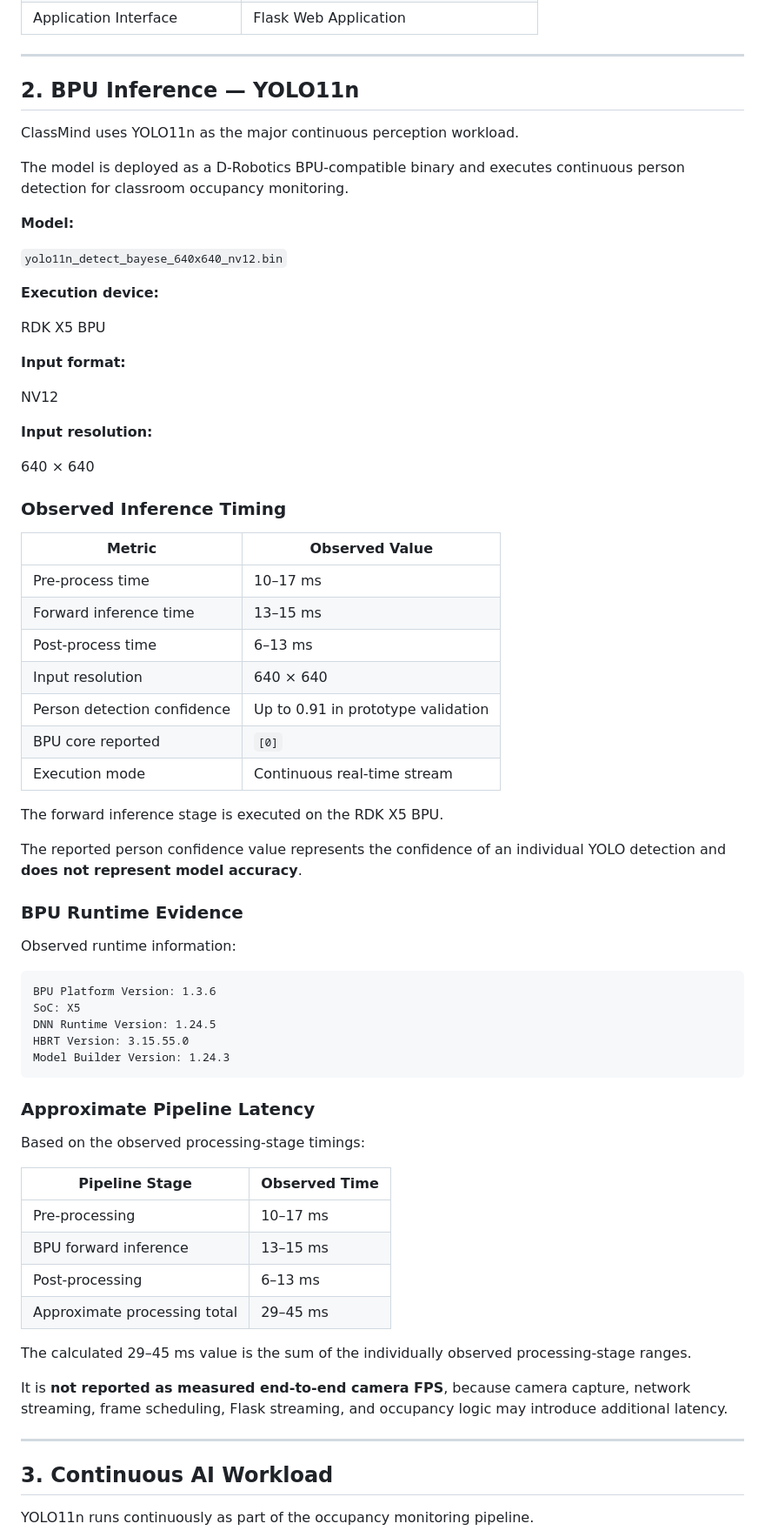
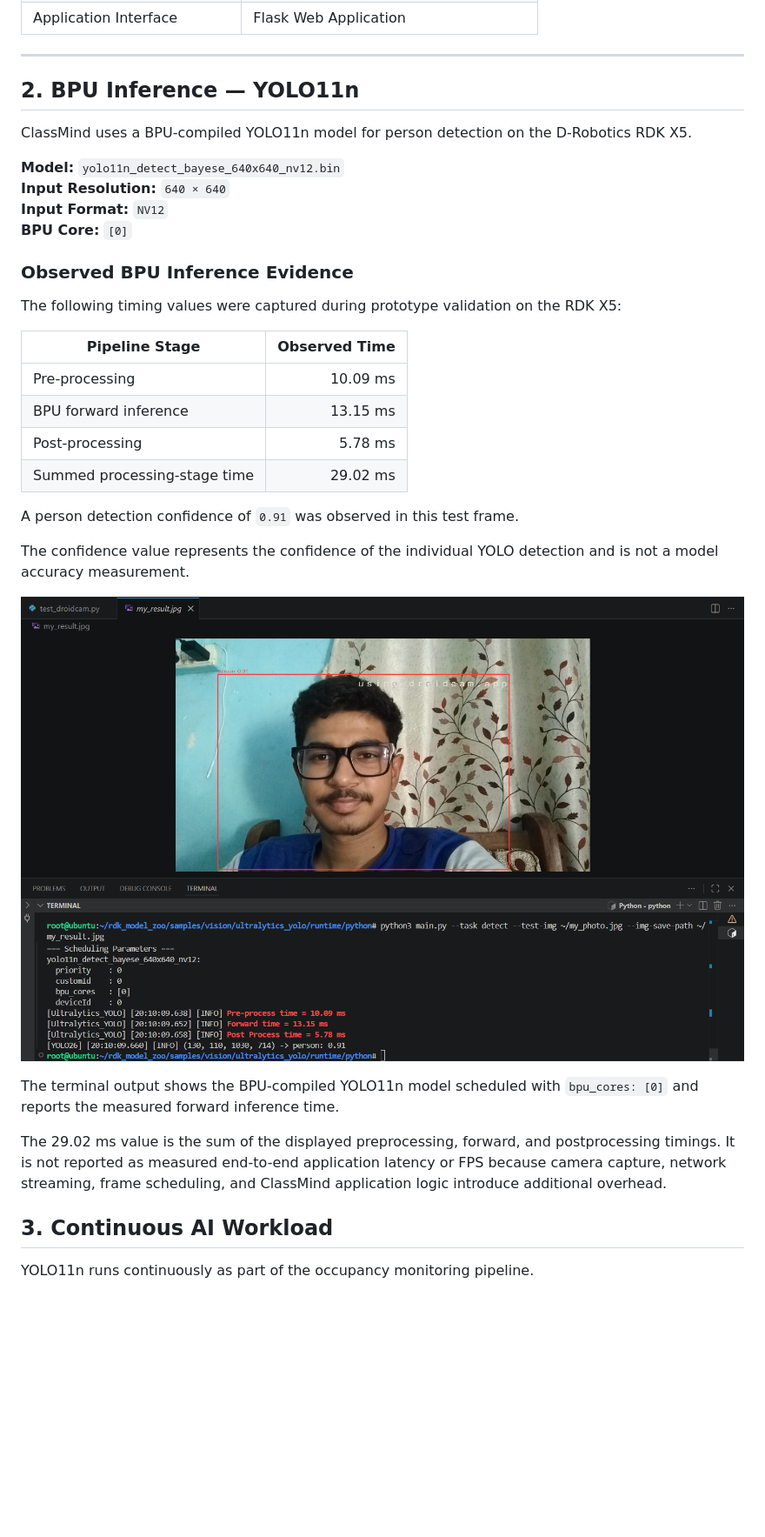
Before and after one commit to Nightrider1946/classmind-rdkx5, a Markdown page: docs/BENCHMARK.md, the part around the change. Shown at 87% size. Drawn GitHub-style; blank space fills up the shorter version.

Commit message:
Revise BPU Inference section in BENCHMARK.md
Updated formatting and clarified sections in the BPU Inference documentation for YOLO11n.

````diff
--- a/docs/BENCHMARK.md
+++ b/docs/BENCHMARK.md
@@ -24,72 +24,35 @@ This document records observed runtime, AI inference, memory, sensor, and model-
 
 ---
 
-## 2. BPU Inference — YOLO11n
+## 2.  BPU Inference — YOLO11n
 
-ClassMind uses YOLO11n as the major continuous perception workload.
+ClassMind uses a BPU-compiled YOLO11n model for person detection on the D-Robotics RDK X5.
 
-The model is deployed as a D-Robotics BPU-compatible binary and executes continuous person detection for classroom occupancy monitoring.
+**Model:** `yolo11n_detect_bayese_640x640_nv12.bin`
+**Input Resolution:** `640 × 640`
+**Input Format:** `NV12`
+**BPU Core:** `[0]`
 
-**Model:**
+### Observed BPU Inference Evidence
 
-`yolo11n_detect_bayese_640x640_nv12.bin`
-
-**Execution device:**
-
-RDK X5 BPU
-
-**Input format:**
-
-NV12
-
-**Input resolution:**
-
-640 × 640
-
-### Observed Inference Timing
-
-| Metric | Observed Value |
-|---|---|
-| Pre-process time | 10–17 ms |
-| Forward inference time | 13–15 ms |
-| Post-process time | 6–13 ms |
-| Input resolution | 640 × 640 |
-| Person detection confidence | Up to 0.91 in prototype validation |
-| BPU core reported | `[0]` |
-| Execution mode | Continuous real-time stream |
-
-The forward inference stage is executed on the RDK X5 BPU.
-
-The reported person confidence value represents the confidence of an individual YOLO detection and **does not represent model accuracy**.
-
-### BPU Runtime Evidence
-
-Observed runtime information:
-
-```text
-BPU Platform Version: 1.3.6
-SoC: X5
-DNN Runtime Version: 1.24.5
-HBRT Version: 3.15.55.0
-Model Builder Version: 1.24.3
-```
-
-### Approximate Pipeline Latency
-
-Based on the observed processing-stage timings:
+The following timing values were captured during prototype validation on the RDK X5:
 
 | Pipeline Stage | Observed Time |
-|---|---|
-| Pre-processing | 10–17 ms |
-| BPU forward inference | 13–15 ms |
-| Post-processing | 6–13 ms |
-| Approximate processing total | 29–45 ms |
+|---|---:|
+| Pre-processing | 10.09 ms |
+| BPU forward inference | 13.15 ms |
+| Post-processing | 5.78 ms |
+| Summed processing-stage time | 29.02 ms |
 
-The calculated 29–45 ms value is the sum of the individually observed processing-stage ranges.
+A person detection confidence of `0.91` was observed in this test frame.
 
-It is **not reported as measured end-to-end camera FPS**, because camera capture, network streaming, frame scheduling, Flask streaming, and occupancy logic may introduce additional latency.
+The confidence value represents the confidence of the individual YOLO detection and is not a model accuracy measurement.
 
----
+![YOLO11n BPU Inference Evidence](../assets/stage1_yolo_bpu.png)
+
+The terminal output shows the BPU-compiled YOLO11n model scheduled with `bpu_cores: [0]` and reports the measured forward inference time.
+
+The 29.02 ms value is the sum of the displayed preprocessing, forward, and postprocessing timings. It is not reported as measured end-to-end application latency or FPS because camera capture, network streaming, frame scheduling, and ClassMind application logic introduce additional overhead.
 
 ## 3. Continuous AI Workload
 
````
